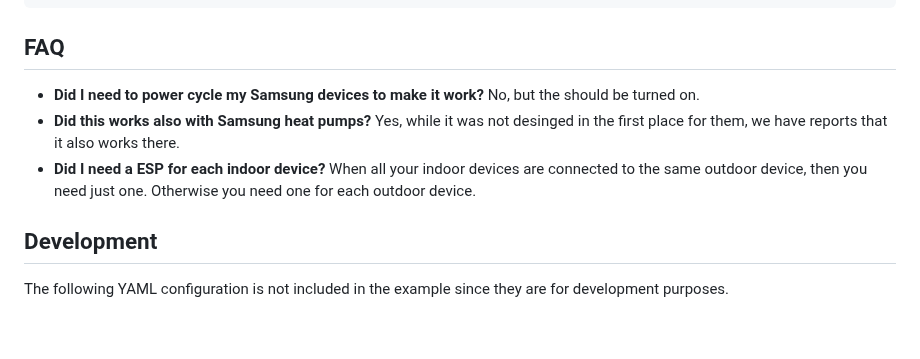
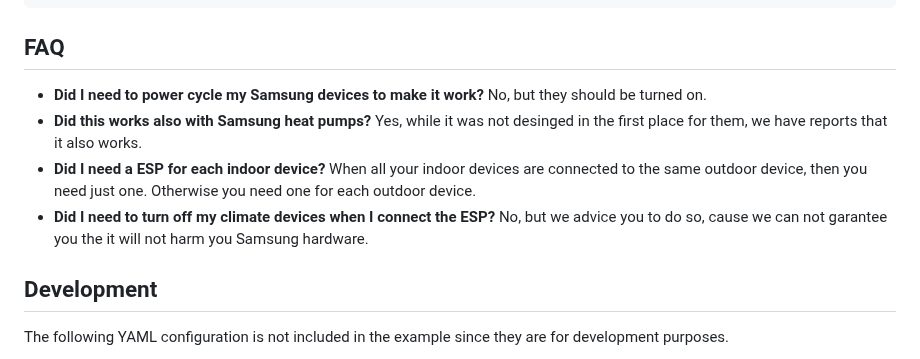
Before and after one commit to lanwin/esphome_samsung_ac, a Markdown page: readme.md, the part around the change. Rendered like a GitHub page; blank space fills up the shorter version.

```diff
--- a/readme.md
+++ b/readme.md
@@ -89,9 +89,10 @@ Follow these steps to install and configure the software for your AC unit contro
 
 ## FAQ
 
-* **Did I need to power cycle my Samsung devices to make it work?** No, but the should be turned on.
-* **Did this works also with Samsung heat pumps?** Yes, while it was not desinged in the first place for them, we have reports that it also works there.
+* **Did I need to power cycle my Samsung devices to make it work?** No, but they should be turned on.
+* **Did this works also with Samsung heat pumps?** Yes, while it was not desinged in the first place for them, we have reports that it also works.
 * **Did I need a ESP for each indoor device?** When all your indoor devices are connected to the same outdoor device, then you need just one. Otherwise you need one for each outdoor device.
+* **Did I need to turn off my climate devices when I connect the ESP?** No, but we advice you to do so, cause we can not garantee you the it will not harm you Samsung hardware.
 
 ## Development
 
```
